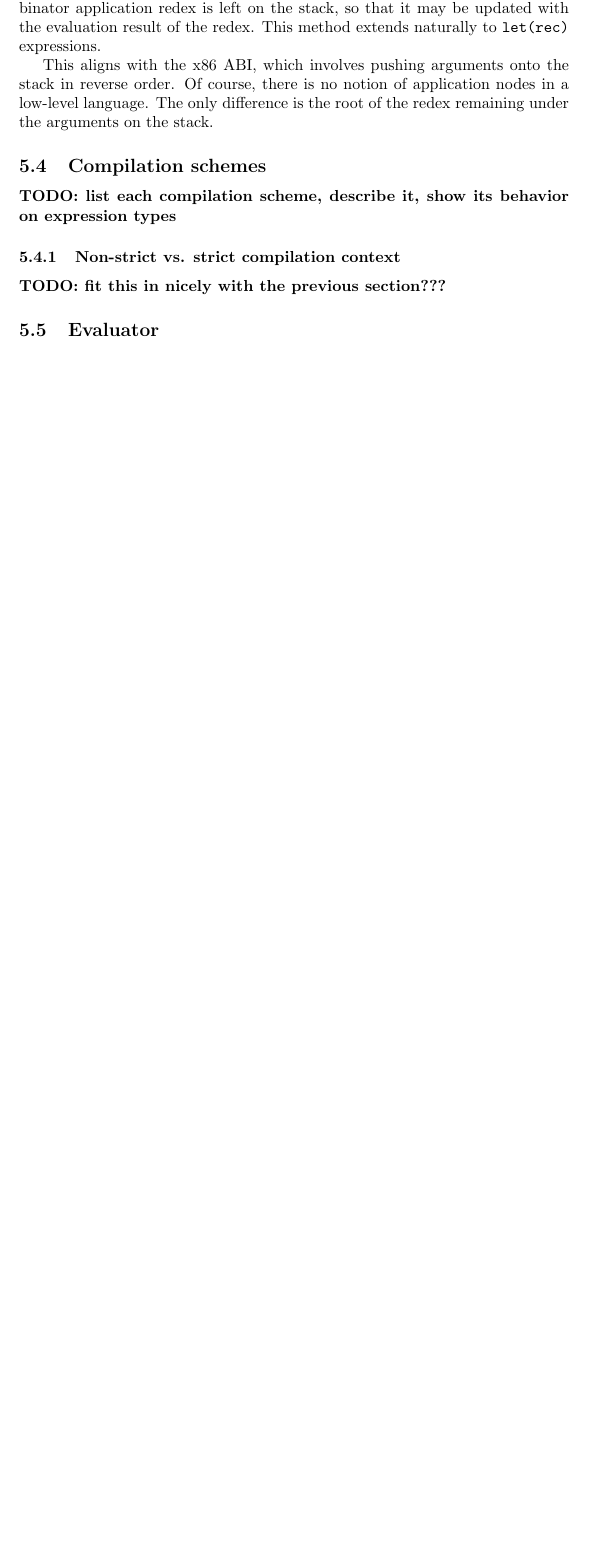
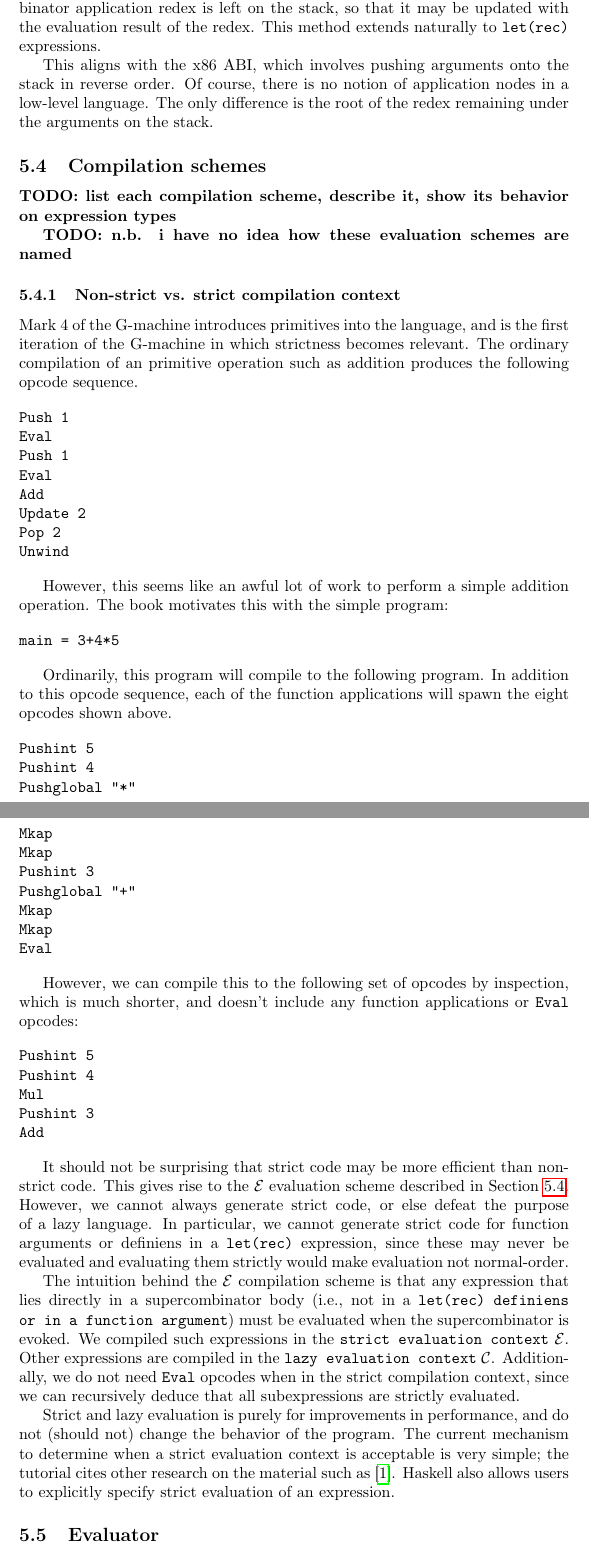
Before and after one commit to jlam55555/flc-tex, a LaTeX document (main.tex, which reads gm.tex): part of page 30 of 33 before the commit and two parts of pages 30 and 31 of 35 after it, the two joined at a grey line, cut so that both start at the same text, the shorter picture padded with empty space. Compiled offline with pdfLaTeX.

Commit message:
Explain strict vs lazy compilation contexts

```diff
--- a/gm.tex
+++ b/gm.tex
@@ -315,10 +315,60 @@ This aligns with the x86 ABI, which involves pushing arguments onto the stack in
 
 \todo{list each compilation scheme, describe it, show its behavior on expression types}
 
+\todo{n.b. i have no idea how these evaluation schemes are named}
+
 \subsubsection{Non-strict vs. strict compilation context}
 \label{sec:strict-context}
 
-\todo{fit this in nicely with the previous section???}
+Mark 4 of the G-machine introduces primitives into the language, and is the first iteration of the G-machine in which strictness becomes relevant. The ordinary compilation of an primitive operation such as addition produces the following opcode sequence.
+
+\begin{verbatim}
+Push 1
+Eval
+Push 1
+Eval
+Add
+Update 2
+Pop 2
+Unwind
+\end{verbatim}
+
+However, this seems like an awful lot of work to perform a simple addition operation. The book motivates this with the simple program:
+
+\begin{minted}{text}
+main = 3+4*5
+\end{minted}
+
+Ordinarily, this program will compile to the following program. In addition to this opcode sequence, each of the function applications will spawn the eight opcodes shown above.
+
+\begin{verbatim}
+Pushint 5
+Pushint 4
+Pushglobal "*"
+Mkap
+Mkap
+Pushint 3
+Pushglobal "+"
+Mkap
+Mkap
+Eval
+\end{verbatim}
+
+However, we can compile this to the following set of opcodes by inspection, which is much shorter, and doesn't include any function applications or \texttt{Eval} opcodes:
+
+\begin{verbatim}
+Pushint 5
+Pushint 4
+Mul
+Pushint 3
+Add
+\end{verbatim}
+
+It should not be surprising that strict code may be more efficient than non-strict code. This gives rise to the $\mathcal{E}$ evaluation scheme described in \Cref{sec:compilation-schemes}. However, we cannot always generate strict code, or else defeat the purpose of a lazy language. In particular, we cannot generate strict code for function arguments or definiens in a \texttt{let(rec)} expression, since these may never be evaluated and evaluating them strictly would make evaluation not normal-order.
+
+The intuition behind the $\mathcal{E}$ compilation scheme is that any expression that lies directly in a supercombinator body (i.e., not in a \texttt{let(rec) definiens or in a function argument}) must be evaluated when the supercombinator is evoked. We compiled such expressions in the \texttt{strict evaluation context} $\mathcal{E}$. Other expressions are compiled in the \texttt{lazy evaluation context} $\mathcal{C}$. Additionally, we do not need \texttt{Eval} opcodes when in the strict compilation context, since we can recursively deduce that all subexpressions are strictly evaluated.
+
+Strict and lazy evaluation is purely for improvements in performance, and do not (should not) change the behavior of the program. The current mechanism to determine when a strict evaluation context is acceptable is very simple; the tutorial cites other research on the material such as \cite{burn1991lazy}. Haskell also allows users to explicitly specify strict evaluation of an expression.
 
 \subsection{Evaluator}
 \label{sec:evaluator}
--- a/main.tex
+++ b/main.tex
@@ -3,6 +3,7 @@
 \usepackage{minted}
 
 \usepackage{amsmath}
+\usepackage{amsfonts}
 
 \usepackage{mathpartir}
 
```
Also changed, not shown: refs.bib (+7 -0 lines), main.pdf, gm.tex (5 more changed lines).
